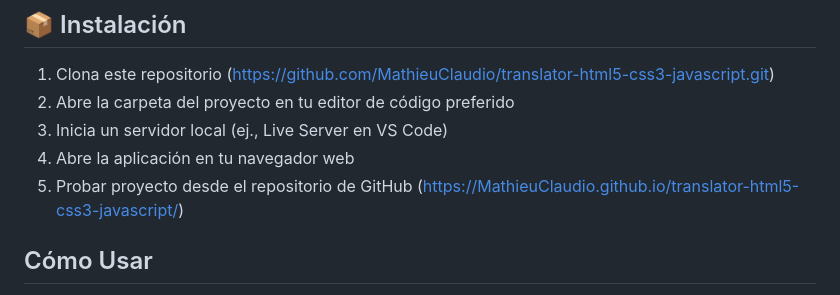
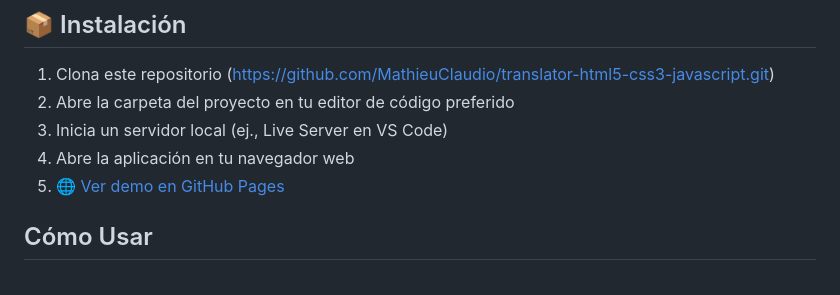
Before and after one commit to MathieuClaudio/translator-html5-css3-javascript, a Markdown page: README.md, the part around one of its changes. GitHub-like rendering.

```diff
--- a/README.md
+++ b/README.md
@@ -41,7 +42,7 @@ Ejemplo aplicación web simple y educativa utilizando la API de **MyMemory Trans
 2. Abre la carpeta del proyecto en tu editor de código preferido
 3. Inicia un servidor local (ej., Live Server en VS Code)
 4. Abre la aplicación en tu navegador web
-5. Probar proyecto desde el repositorio de GitHub (https://MathieuClaudio.github.io/translator-html5-css3-javascript/)
+5. <a href="https://MathieuClaudio.github.io/translator-html5-css3-javascript/" target="_blank">🌐 Ver demo en GitHub Pages</a>
 
 ## Cómo Usar
 1. Ingresa tu texto en inglés en el campo de entrada
```
Also changed, not shown: other parts of README.md (+2 -1 lines).
